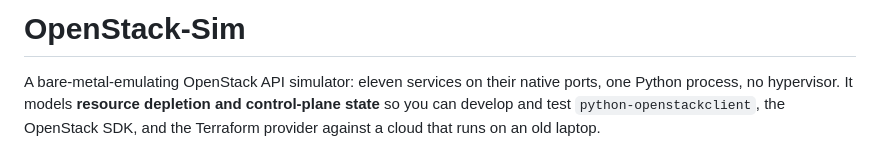
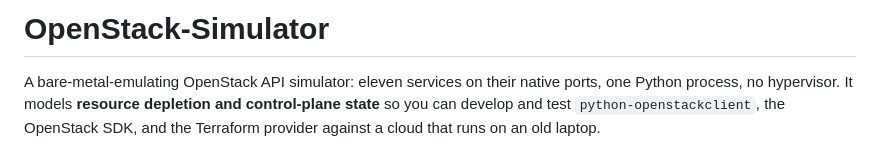
Before and after one commit to ChanduSharma/openstack-simulator, a Markdown page: README.md, the part around the change. GitHub-like rendering.

Commit message:
Update project name in README
Renamed project from OpenStack-Sim to OpenStack-Simulator.

```diff
--- a/README.md
+++ b/README.md
@@ -1,4 +1,4 @@
-# OpenStack-Sim
+# OpenStack-Simulator
 
 A bare-metal-emulating OpenStack API simulator: eleven services on their native ports,
 one Python process, no hypervisor. It models **resource depletion and control-plane
```
